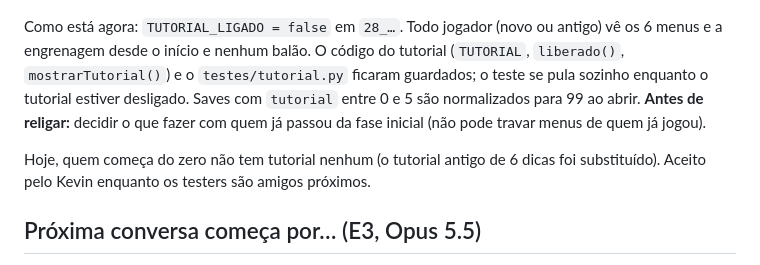
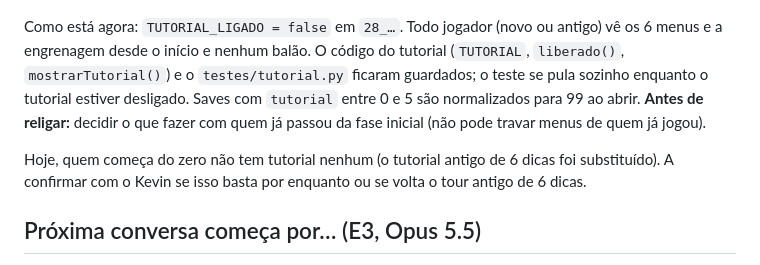
Before and after one commit to koningste1n/Veldria-Guilds-of-the-Five, a Markdown page: docs/ESTADO.md, the part around the change. Rendered like a GitHub page.

Commit message:
docs: pendência do tutorial a confirmar
Co-Authored-By: Claude Opus 5.5 <noreply@anthropic.com>
Claude-Session: https://claude.ai/code/session_01DCuTXc8g14hZy1PxAdLE5C

```diff
--- a/docs/ESTADO.md
+++ b/docs/ESTADO.md
@@ -89,7 +89,7 @@ O tutorial progressivo foi publicado e o Kevin testou no celular. Veredito: **ad
 
 Como está agora: `TUTORIAL_LIGADO = false` em `28_…`. Todo jogador (novo ou antigo) vê os 6 menus e a engrenagem desde o início e nenhum balão. O código do tutorial (`TUTORIAL`, `liberado()`, `mostrarTutorial()`) e o `testes/tutorial.py` ficaram guardados; o teste se pula sozinho enquanto o tutorial estiver desligado. Saves com `tutorial` entre 0 e 5 são normalizados para 99 ao abrir. **Antes de religar:** decidir o que fazer com quem já passou da fase inicial (não pode travar menus de quem já jogou).
 
-Hoje, quem começa do zero não tem tutorial nenhum (o tutorial antigo de 6 dicas foi substituído). Aceito pelo Kevin enquanto os testers são amigos próximos.
+Hoje, quem começa do zero não tem tutorial nenhum (o tutorial antigo de 6 dicas foi substituído). A confirmar com o Kevin se isso basta por enquanto ou se volta o tour antigo de 6 dicas.
 
 ## Próxima conversa começa por… (E3, Opus 5.5)
 
```
